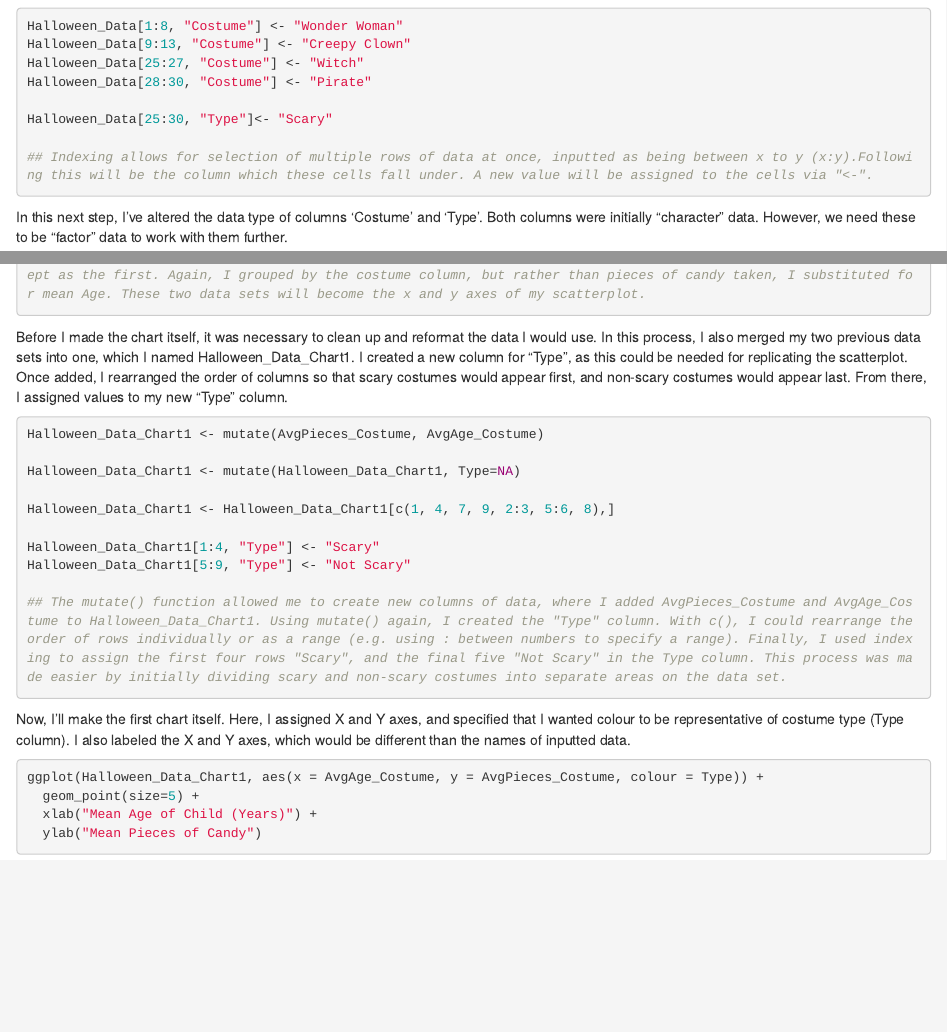
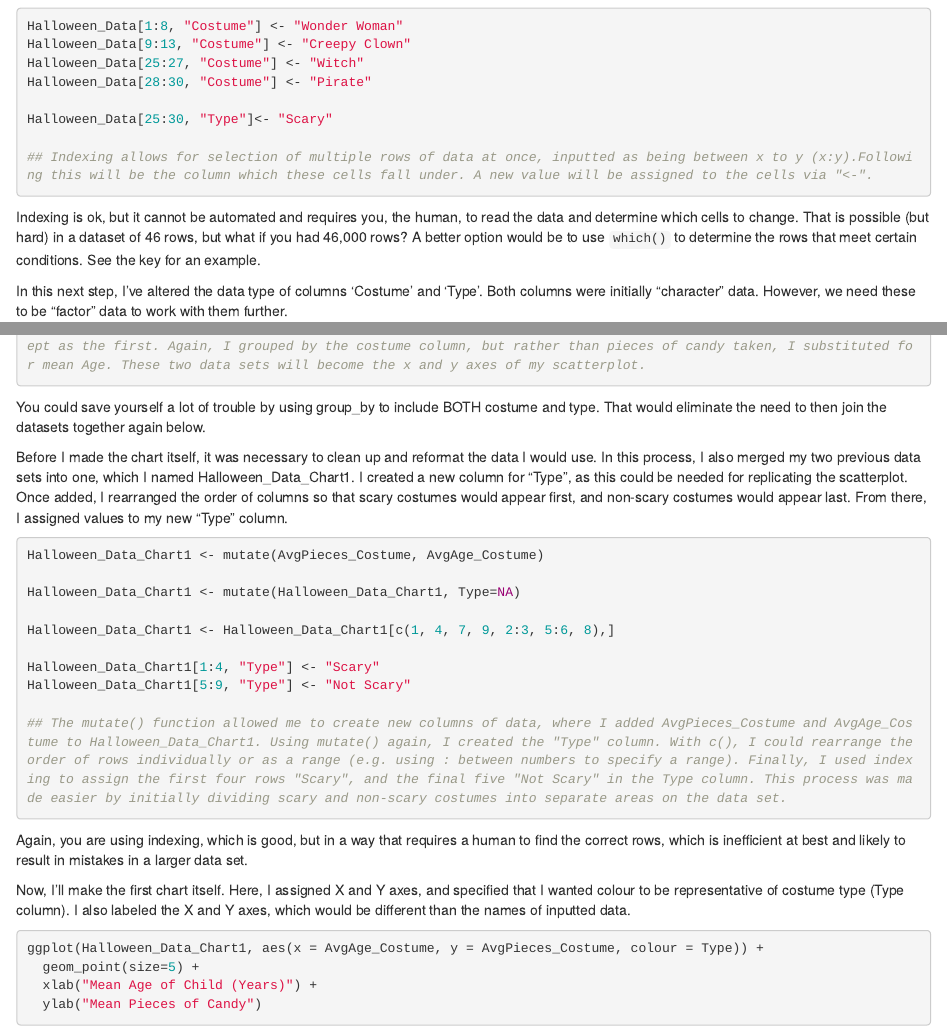
Before and after one commit to edwardhabe/Problem_Sets, an R Markdown document (Code/Problem_Set_2.Rmd): the page in a window 1100 px wide, from 930 px down, and a second part further down, joined at a grey line. Rendered offline with R 4.5, knitr and Pandoc, with nearby package versions.

Commit message:
feedback on problem set 2

````diff
--- a/Code/Problem_Set_2.Rmd
+++ b/Code/Problem_Set_2.Rmd
@@ -41,6 +41,8 @@ Halloween_Data[25:30, "Type"]<- "Scary"
 
 ## Indexing allows for selection of multiple rows of data at once, inputted as being between x to y (x:y).Following this will be the column which these cells fall under. A new value will be assigned to the cells via "<-".
 ```
+Indexing is ok, but it cannot be automated and requires you, the human, to read the data and determine which cells to change. That is possible (but hard) in a dataset of 46 rows, but what if you had 46,000 rows? A better option would be to use `which()` to determine the rows that meet certain conditions. See the key for an example.
+
 
 In this next step, I've altered the data type of columns 'Costume' and 'Type'. Both columns were initially "character" data. However, we need these to be "factor" data to work with them further.
 
@@ -93,6 +95,8 @@ AvgAge_Costume <- Halloween_Data %>% group_by(Costume) %>% summarise(AvgAge_Cost
 
 ## My first data set (AvgPieces_Costume) depicts the mean number of candy pieces taken by costume type. Using piping, I grouped out data from the "Costume" column of Halloween_Data using group_by(). I then gathered the mean number of candy pieces taken by costume using summarise() and mean(). Some cells were marked as NA, meaning that they needed to be removed to prevent R from breaking. To do this, I incorporated na.rm=TRUE into my function for gathering mean pieces by costume, eliminating any rows containing NA. My second data set is basically the same concept as the first. Again, I grouped by the costume column, but rather than pieces of candy taken, I substituted for mean Age. These two data sets will become the x and y axes of my scatterplot.
 ```
+You could save yourself a lot of trouble by using group_by to include BOTH costume and type. That would eliminate the need to then join the datasets together again below.
+
 
 Before I made the chart itself, it was necessary to clean up and reformat the data I would use. In this process, I also merged my two previous data sets into one, which I named Halloween_Data_Chart1. I created a new column for "Type", as this could be needed for replicating the scatterplot. Once added, I rearranged the order of columns so that scary costumes would appear first, and non-scary costumes would appear last. From there, I assigned values to my new "Type" column.
 
@@ -108,6 +112,8 @@ Halloween_Data_Chart1[5:9, "Type"] <- "Not Scary"
 
 ## The mutate() function allowed me to create new columns of data, where I added AvgPieces_Costume and AvgAge_Costume to Halloween_Data_Chart1. Using mutate() again, I created the "Type" column. With c(), I could rearrange the order of rows individually or as a range (e.g. using : between numbers to specify a range). Finally, I used indexing to assign the first four rows "Scary", and the final five "Not Scary" in the Type column. This process was made easier by initially dividing scary and non-scary costumes into separate areas on the data set.
 ```
+Again, you are using indexing, which is good, but in a way that requires a human to find the correct rows, which is inefficient at best and likely to result in mistakes in a larger data set.
+
 
 Now, I'll make the first chart itself. Here, I assigned X and Y axes, and specified that I wanted colour to be representative of costume type (Type column). I also labeled the X and Y axes, which would be different than the names of inputted data.
 
````
Also changed, not shown: Code/Problem_Set_2.Rmd (2 more changed lines), 1 other file.
